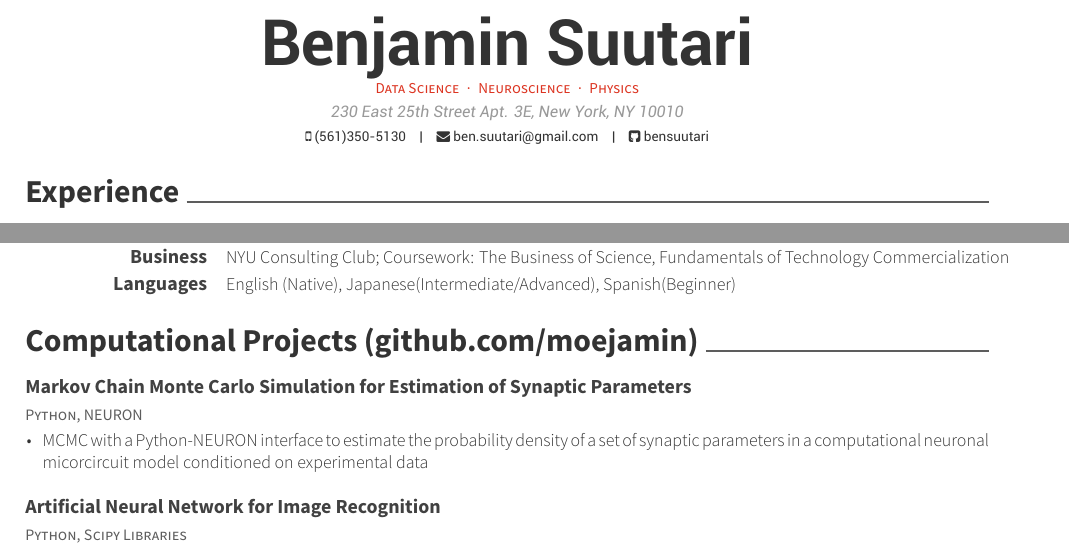
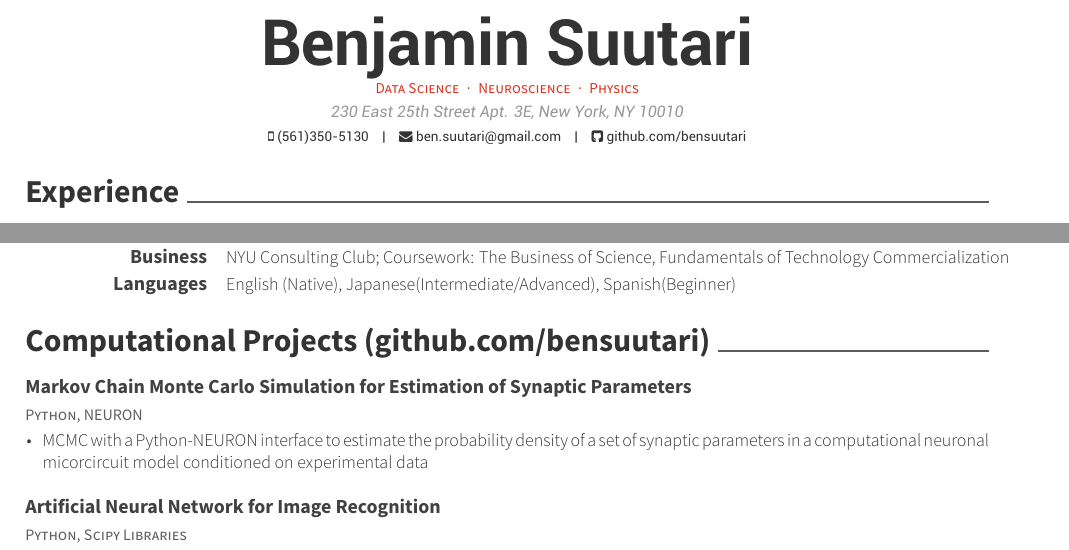
Before and after one commit to bensuutari/CV, a LaTeX CV (Ben_Suutari_Resume.tex): two parts of page 1 of 2, joined at a grey line, cut so that both start at the same text. The pictures show the PDF file Ben_Suutari_Resume.pdf that the author committed with the source.

Commit message:
updated github link

```diff
--- a/Ben_Suutari_Resume.tex
+++ b/Ben_Suutari_Resume.tex
@@ -52,7 +52,7 @@
 \mobile{(561)350-5130}
 
 \email{ben.suutari@gmail.com}
-\github{bensuutari}
+\github{github.com/bensuutari}
 %\linkedin{posquit0}
 %\skype{skypeid}
 %\stackoverflow{SOid}{SOname}
```
Also changed, not shown: Ben_Suutari_Resume.pdf.
